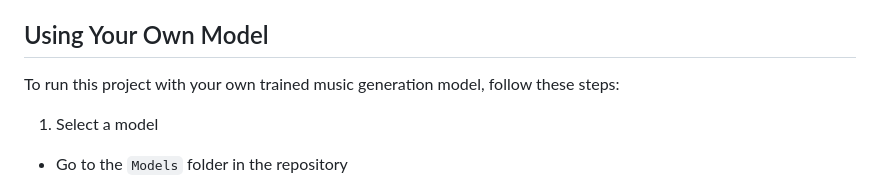
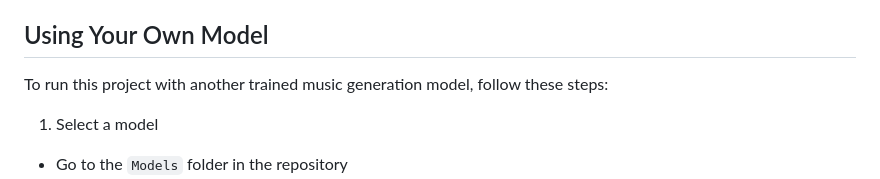
Before and after one commit to AlexeyKulaev/AiMusic, a Markdown page: README.md, the part around the change. Drawn GitHub-style.

```diff
--- a/README.md
+++ b/README.md
@@ -87,7 +87,7 @@ The `Models/` directory allows you to:
 
 ## Using Your Own Model
 
-To run this project with your own trained music generation model, follow these steps:
+To run this project with another trained music generation model, follow these steps:
 
 1. Select a model
 - Go to the `Models` folder in the repository
```
